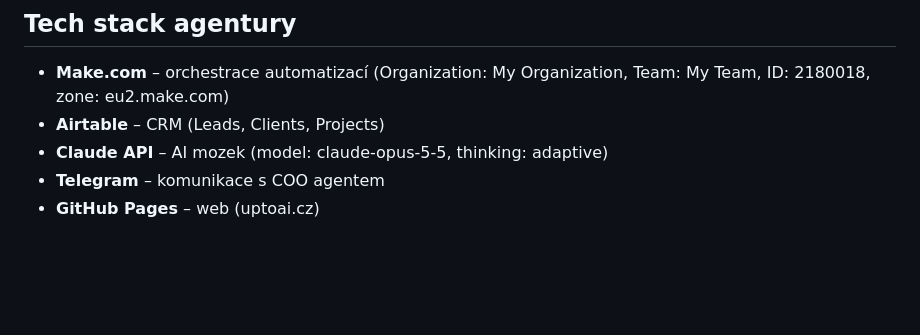
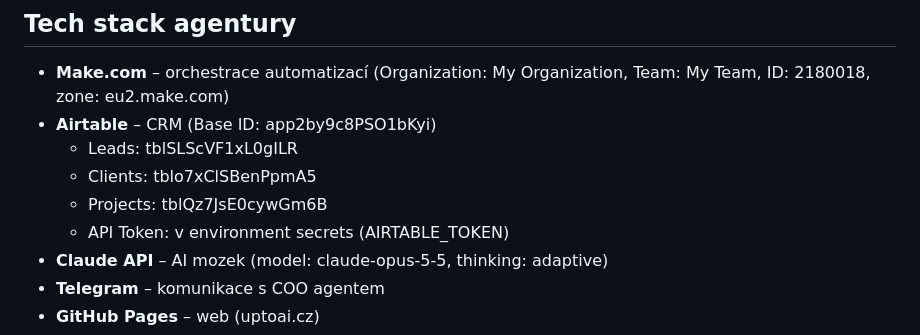
Before and after one commit to adaklasek/uptoai, a Markdown page: CLAUDE.md, the part around the change. Rendered like a GitHub page; blank space fills up the shorter version.

Commit message:
Add Airtable base and table IDs to COO context
Co-Authored-By: Claude Sonnet 4.6 <noreply@anthropic.com>
Claude-Session: https://claude.ai/code/session_01BBHn2Q1gxXggNews3CAYgX

```diff
--- a/CLAUDE.md
+++ b/CLAUDE.md
@@ -26,7 +26,11 @@ Optimální mix: **8 retainerů × 20 000 CZK + 2 implementace × 45 000 CZK / m
 ## Tech stack agentury
 
 - **Make.com** – orchestrace automatizací (Organization: My Organization, Team: My Team, ID: 2180018, zone: eu2.make.com)
-- **Airtable** – CRM (Leads, Clients, Projects)
+- **Airtable** – CRM (Base ID: app2by9c8PSO1bKyi)
+  - Leads: tblSLScVF1xL0gILR
+  - Clients: tblo7xClSBenPpmA5
+  - Projects: tblQz7JsE0cywGm6B
+  - API Token: v environment secrets (AIRTABLE_TOKEN)
 - **Claude API** – AI mozek (model: claude-opus-5-5, thinking: adaptive)
 - **Telegram** – komunikace s COO agentem
 - **GitHub Pages** – web (uptoai.cz)
```
